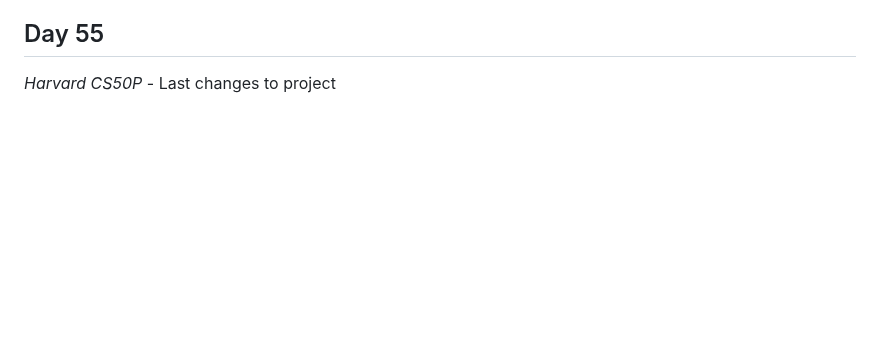
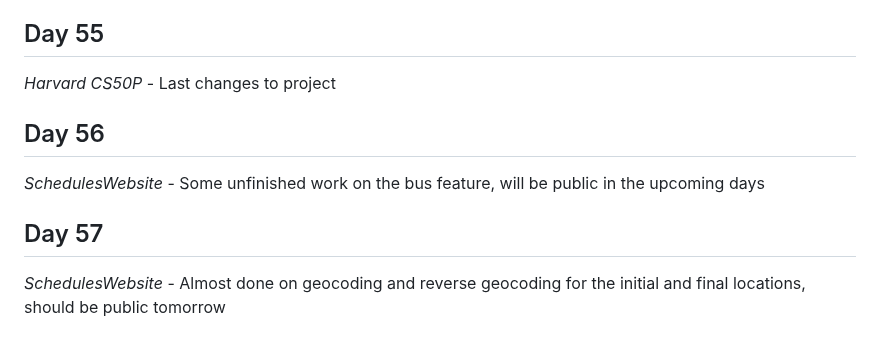
Before and after one commit to Antoine-Meloche/Coding365, a Markdown page: CHANGELOG.md, the part around the change. Rendered like a GitHub page; blank space fills up the shorter version.

Commit message:
Day 57 - SchedulesWebsite

```diff
--- a/CHANGELOG.md
+++ b/CHANGELOG.md
@@ -192,3 +192,9 @@
 
 ## Day 55
 *Harvard CS50P* - Last changes to project
+
+## Day 56
+*SchedulesWebsite* - Some unfinished work on the bus feature, will be public in the upcoming days
+
+## Day 57
+*SchedulesWebsite* - Almost done on geocoding and reverse geocoding for the initial and final locations, should be public tomorrow
```
